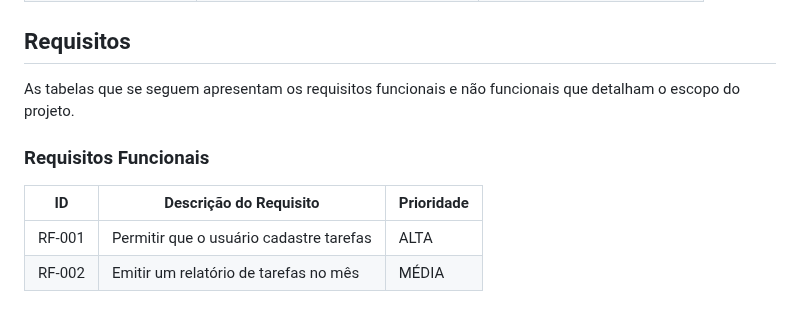
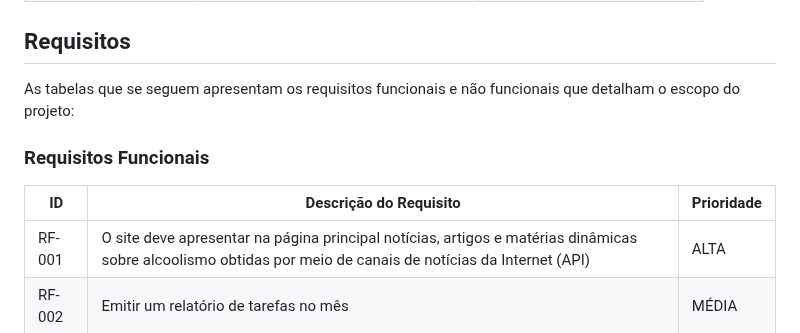
Before and after one commit to ICEI-PUC-Minas-PPLCC-TI/ti-1-ppl-cc-m-20231-saideira, a Markdown page: docs/relatorio/Relatorio Tecnico - TEMPLATE.md, the part around the change. Rendered like a GitHub page.

```diff
--- a/docs/relatorio/Relatorio Tecnico - TEMPLATE.md
+++ b/docs/relatorio/Relatorio Tecnico - TEMPLATE.md
@@ -123,13 +123,13 @@ Com base na análise das personas forma identificadas as seguintes histórias de
 
 ## Requisitos
 
-As tabelas que se seguem apresentam os requisitos funcionais e não funcionais que detalham o escopo do projeto.
+As tabelas que se seguem apresentam os requisitos funcionais e não funcionais que detalham o escopo do projeto:
 
 ### Requisitos Funcionais
 
 |ID    | Descrição do Requisito  | Prioridade |
 |------|-----------------------------------------|----|
-|RF-001| Permitir que o usuário cadastre tarefas | ALTA |
+|RF-001| O site deve apresentar na página principal notícias, artigos e matérias dinâmicas sobre alcoolismo obtidas por meio de canais de notícias da Internet (API) | ALTA |
 |RF-002| Emitir um relatório de tarefas no mês   | MÉDIA |
 
 
```
